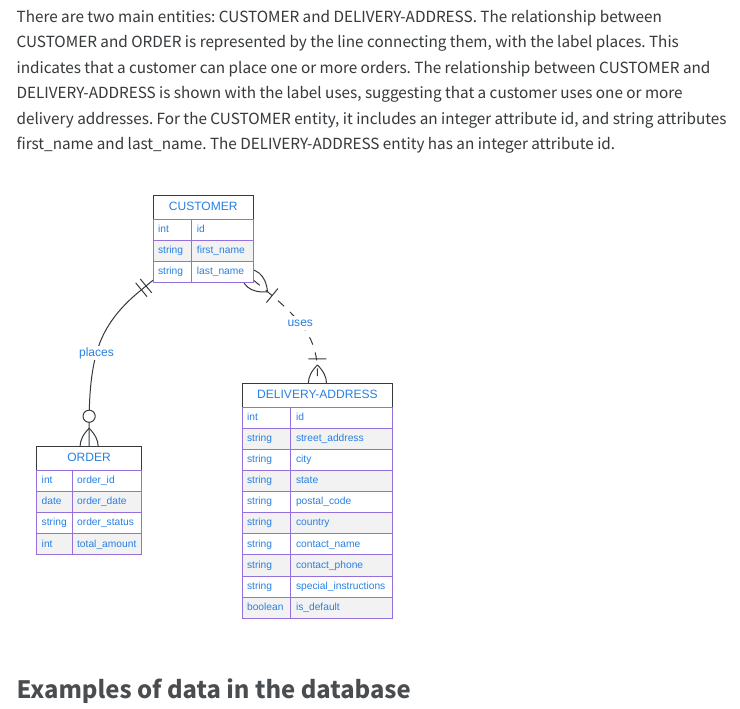
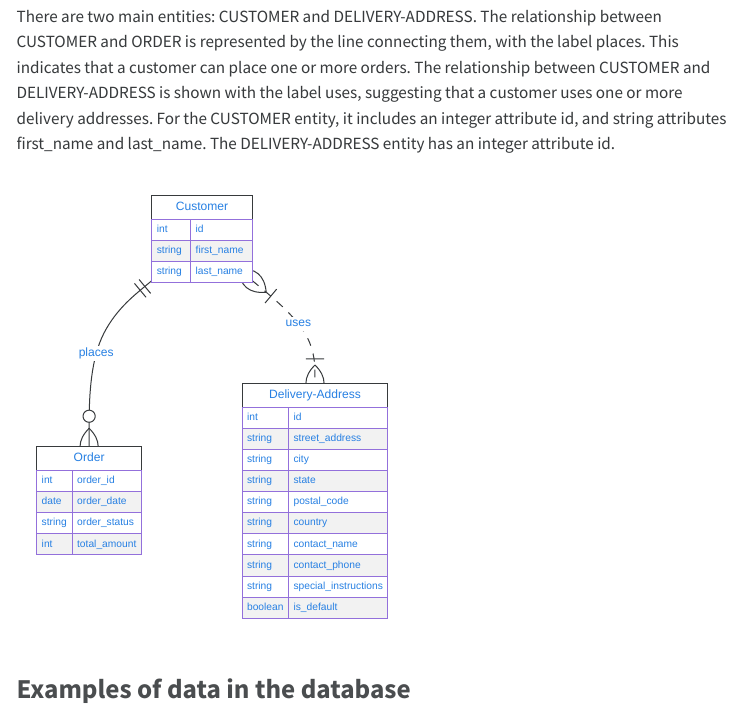
Before and after one commit to cmsc-vcu/cmsc508-fa2023-hw7-mudboy1, a Quarto document (hw7/hw7.qmd): the page in a window 1100 px wide, from 430 px down. The pictures show the output file hw7/hw7.html that the author committed with the source, opened offline; menus at the side of the page are left out.

Commit message:
trying again

````diff
--- a/hw7/hw7.qmd
+++ b/hw7/hw7.qmd
@@ -102,14 +102,14 @@ For the CUSTOMER entity, it includes an integer attribute id, and string attribu
 ```{mermaid}
 %%| echo: false
 erDiagram
-    CUSTOMER ||--o{ ORDER : places
-    CUSTOMER }|..|{ DELIVERY-ADDRESS : uses
-       CUSTOMER{
+    Customer ||--o{ Order : places
+    Customer }|..|{ Delivery-Address : uses
+       Customer{
         int id
         string first_name
         string last_name
     }
-    DELIVERY-ADDRESS {
+    Delivery-Address {
         int id
         string street_address
         string city
@@ -121,7 +121,7 @@ erDiagram
         string special_instructions
         boolean is_default
     }
-    ORDER {
+    Order {
         int order_id
         date order_date
         string order_status
````
Also changed, not shown: hw7/hw7.html, 1 other file.
